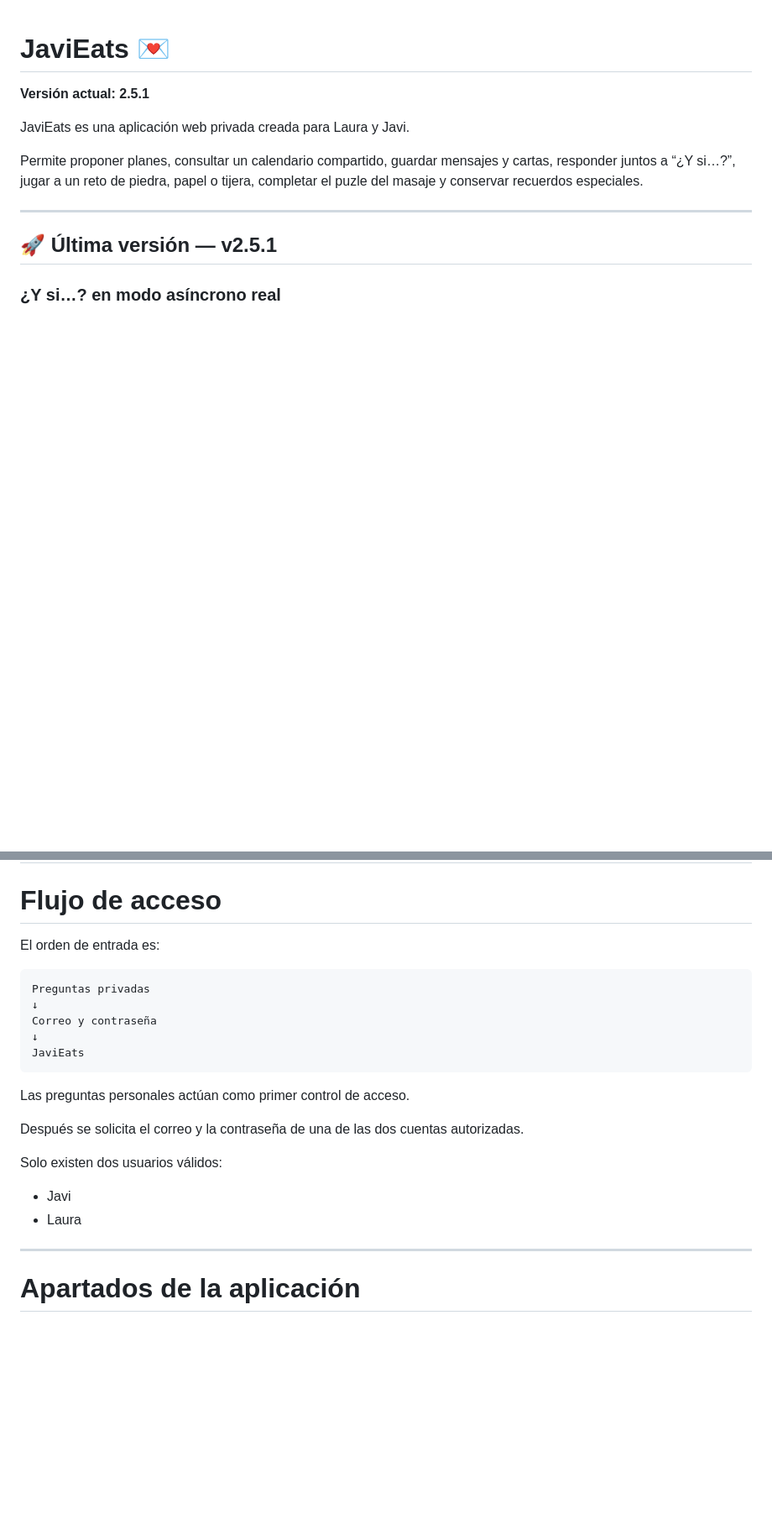
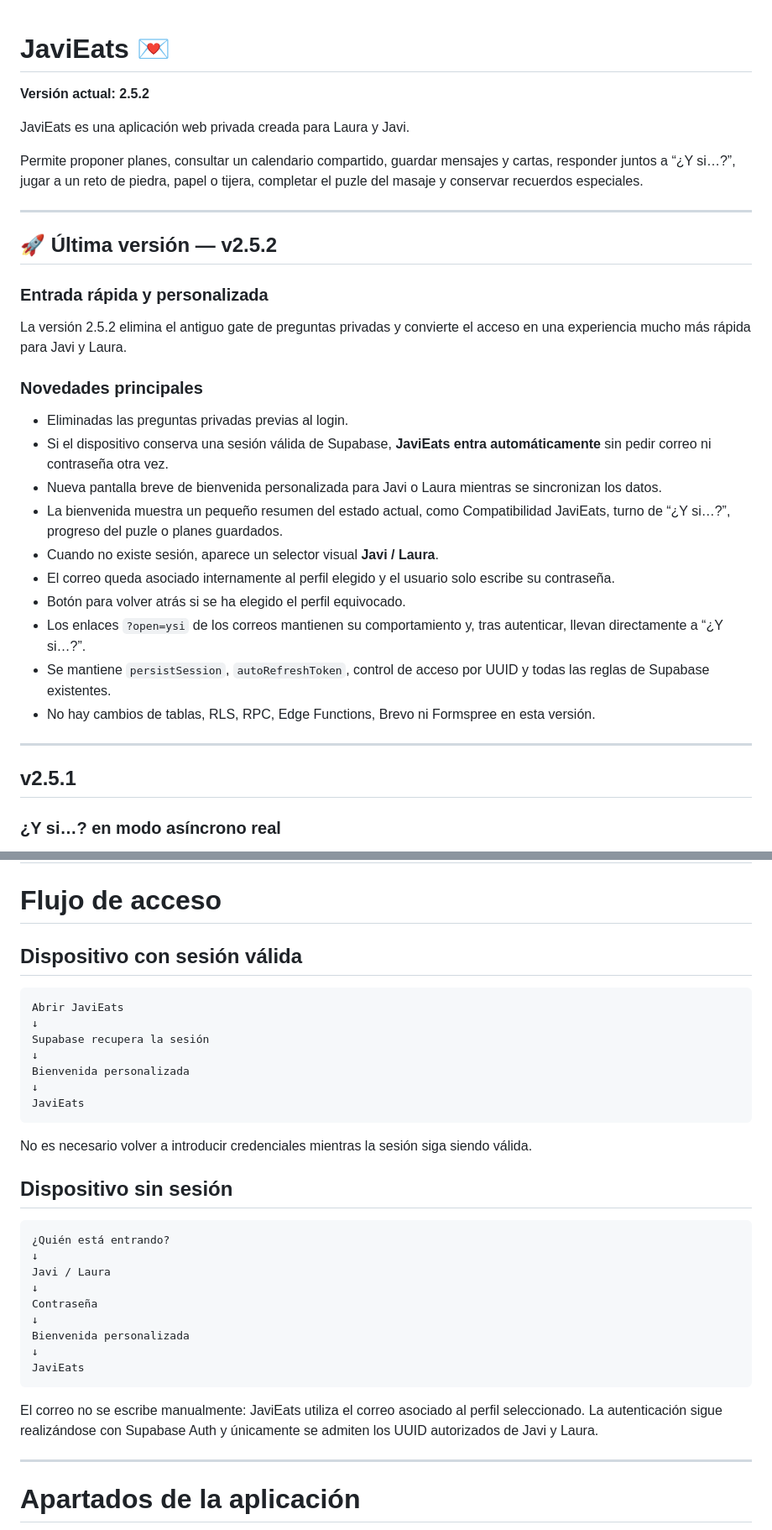
Before and after one commit to javiermontoro11/weblaura, a Markdown page: README.md, 2 parts joined by grey strips. Shown at 84% size. GitHub-like rendering; blank space fills up the shorter version.

Commit message:
Update README.md VERSION 2.5.2

````diff
--- a/README.md
+++ b/README.md
@@ -1,6 +1,6 @@
 # JaviEats 💌
 
-**Versión actual: 2.5.1**
+**Versión actual: 2.5.2**
 
 JaviEats es una aplicación web privada creada para Laura y Javi.
 
@@ -8,7 +8,28 @@ Permite proponer planes, consultar un calendario compartido, guardar mensajes y
 
 ---
 
-## 🚀 Última versión — v2.5.1
+## 🚀 Última versión — v2.5.2
+
+### Entrada rápida y personalizada
+
+La versión 2.5.2 elimina el antiguo gate de preguntas privadas y convierte el acceso en una experiencia mucho más rápida para Javi y Laura.
+
+### Novedades principales
+
+- Eliminadas las preguntas privadas previas al login.
+- Si el dispositivo conserva una sesión válida de Supabase, **JaviEats entra automáticamente** sin pedir correo ni contraseña otra vez.
+- Nueva pantalla breve de bienvenida personalizada para Javi o Laura mientras se sincronizan los datos.
+- La bienvenida muestra un pequeño resumen del estado actual, como Compatibilidad JaviEats, turno de “¿Y si…?”, progreso del puzle o planes guardados.
+- Cuando no existe sesión, aparece un selector visual **Javi / Laura**.
+- El correo queda asociado internamente al perfil elegido y el usuario solo escribe su contraseña.
+- Botón para volver atrás si se ha elegido el perfil equivocado.
+- Los enlaces `?open=ysi` de los correos mantienen su comportamiento y, tras autenticar, llevan directamente a “¿Y si…?”.
+- Se mantiene `persistSession`, `autoRefreshToken`, control de acceso por UUID y todas las reglas de Supabase existentes.
+- No hay cambios de tablas, RLS, RPC, Edge Functions, Brevo ni Formspree en esta versión.
+
+---
+
+## v2.5.1
 
 ### ¿Y si…? en modo asíncrono real
 
@@ -41,24 +62,35 @@ La versión 2.5.1 convierte “¿Y si…?” en una experiencia compartida con r
 
 # Flujo de acceso
 
-El orden de entrada es:
+## Dispositivo con sesión válida
 
 ```text
-Preguntas privadas
+Abrir JaviEats
 ↓
-Correo y contraseña
+Supabase recupera la sesión
+↓
+Bienvenida personalizada
 ↓
 JaviEats
 ```
 
-Las preguntas personales actúan como primer control de acceso.
+No es necesario volver a introducir credenciales mientras la sesión siga siendo válida.
 
-Después se solicita el correo y la contraseña de una de las dos cuentas autorizadas.
+## Dispositivo sin sesión
 
-Solo existen dos usuarios válidos:
+```text
+¿Quién está entrando?
+↓
+Javi / Laura
+↓
+Contraseña
+↓
+Bienvenida personalizada
+↓
+JaviEats
+```
 
-- Javi
-- Laura
+El correo no se escribe manualmente: JaviEats utiliza el correo asociado al perfil seleccionado. La autenticación sigue realizándose con Supabase Auth y únicamente se admiten los UUID autorizados de Javi y Laura.
 
 ---
 
````
Also changed, not shown: other parts of README.md (+13 -0 lines).
